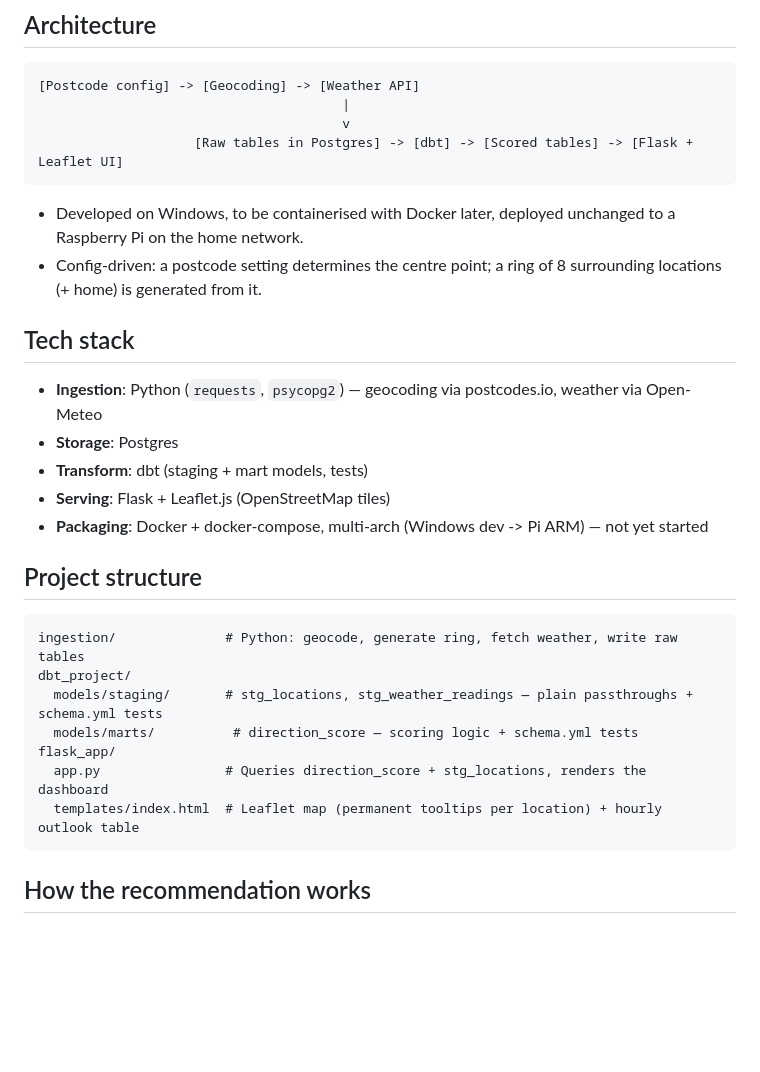
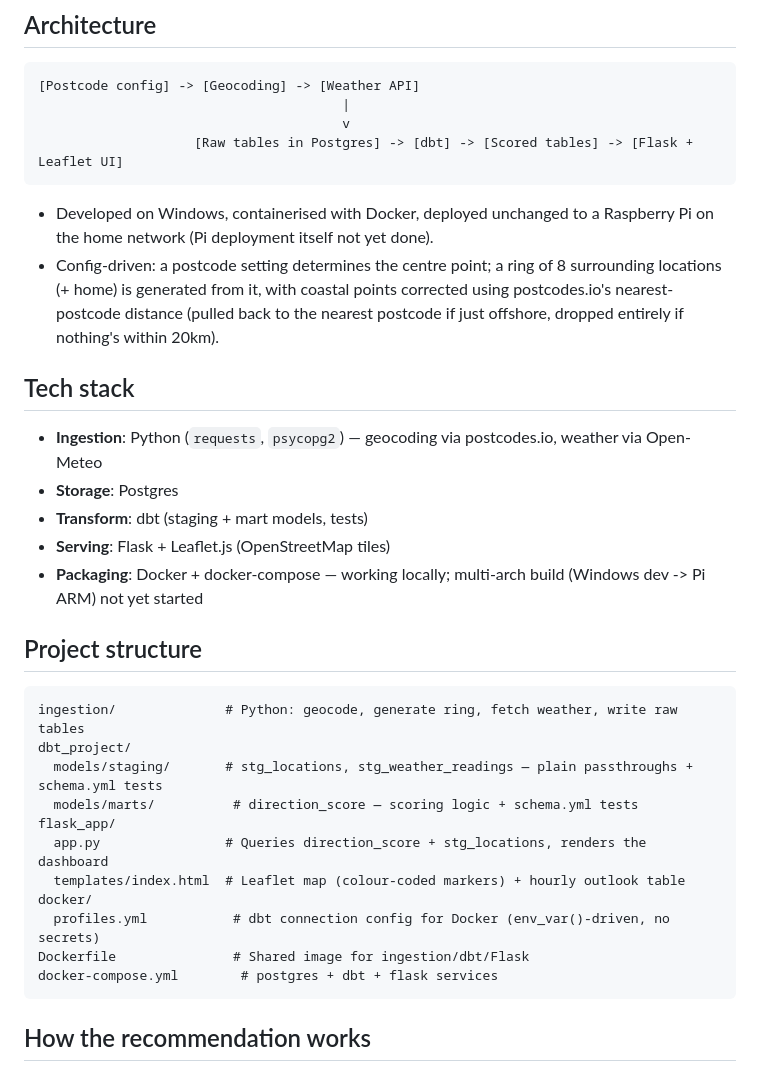
Before and after one commit to JayWatNorm/Comfort-Compass, a Markdown page: README.MD, the part around one of its changes. Rendered like a GitHub page; blank space fills up the shorter version.

````diff
--- a/README.MD
+++ b/README.MD
@@ -22,10 +22,13 @@ deployed for zero recurring cost.
                     [Raw tables in Postgres] -> [dbt] -> [Scored tables] -> [Flask + Leaflet UI]
 ```
 
-- Developed on Windows, to be containerised with Docker later, deployed
-  unchanged to a Raspberry Pi on the home network.
+- Developed on Windows, containerised with Docker, deployed unchanged to a
+  Raspberry Pi on the home network (Pi deployment itself not yet done).
 - Config-driven: a postcode setting determines the centre point; a ring of
-  8 surrounding locations (+ home) is generated from it.
+  8 surrounding locations (+ home) is generated from it, with coastal points
+  corrected using postcodes.io's nearest-postcode distance (pulled back to
+  the nearest postcode if just offshore, dropped entirely if nothing's
+  within 20km).
 
 ## Tech stack
 
@@ -33,7 +36,7 @@ deployed for zero recurring cost.
 - **Storage**: Postgres
 - **Transform**: dbt (staging + mart models, tests)
 - **Serving**: Flask + Leaflet.js (OpenStreetMap tiles)
-- **Packaging**: Docker + docker-compose, multi-arch (Windows dev -> Pi ARM) — not yet started
+- **Packaging**: Docker + docker-compose — working locally; multi-arch build (Windows dev -> Pi ARM) not yet started
 
 ## Project structure
 
@@ -44,7 +47,11 @@ dbt_project/
   models/marts/          # direction_score — scoring logic + schema.yml tests
 flask_app/
   app.py                # Queries direction_score + stg_locations, renders the dashboard
-  templates/index.html  # Leaflet map (permanent tooltips per location) + hourly outlook table
+  templates/index.html  # Leaflet map (colour-coded markers) + hourly outlook table
+docker/
+  profiles.yml           # dbt connection config for Docker (env_var()-driven, no secrets)
+Dockerfile               # Shared image for ingestion/dbt/Flask
+docker-compose.yml        # postgres + dbt + flask services
 ```
 
 ## How the recommendation works
````
Also changed, not shown: other parts of README.MD (+54 -17 lines).
